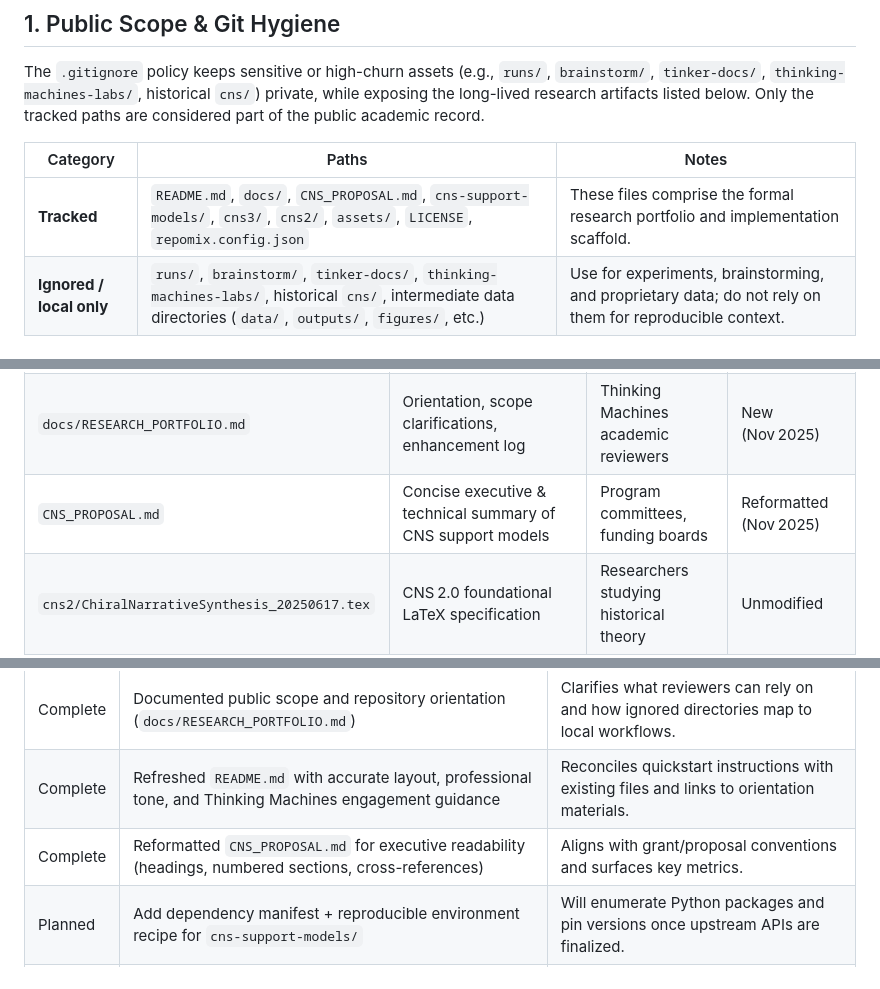
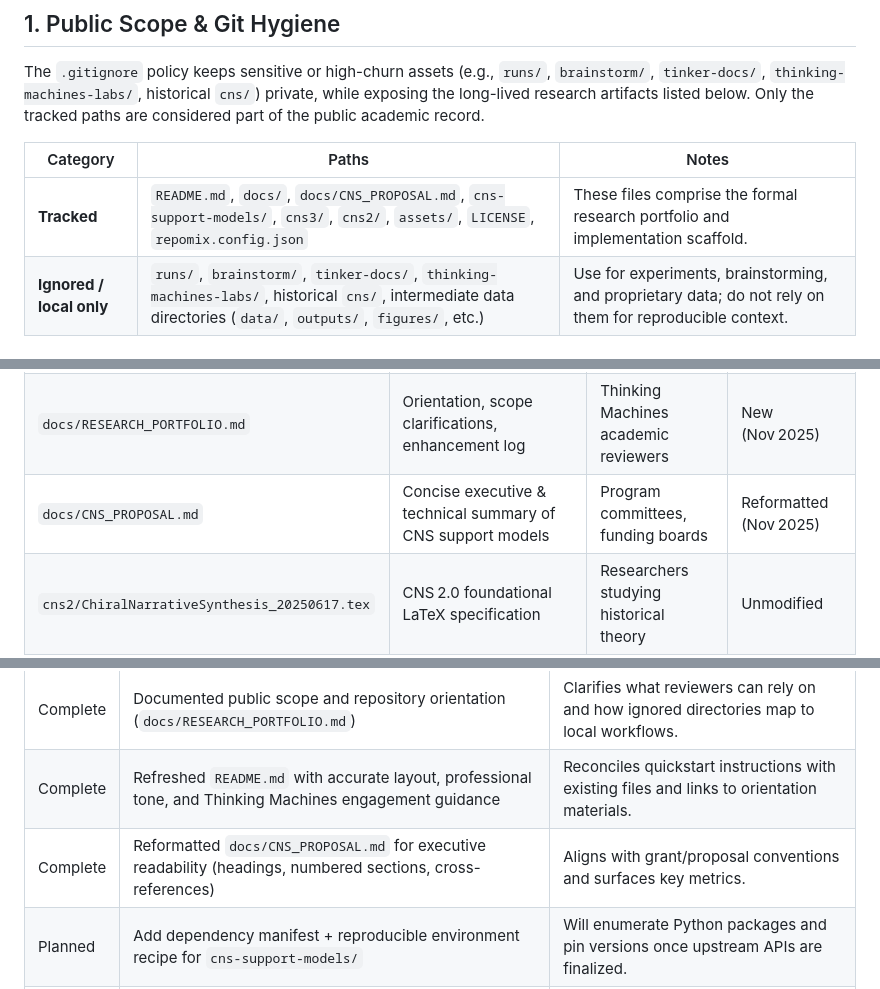
Before and after one commit to North-Shore-AI/tinkerer, a Markdown page: docs/RESEARCH_PORTFOLIO.md, 3 parts joined by grey strips. GitHub-like rendering.

```diff
--- a/docs/RESEARCH_PORTFOLIO.md
+++ b/docs/RESEARCH_PORTFOLIO.md
@@ -8,7 +8,7 @@ The `.gitignore` policy keeps sensitive or high-churn assets (e.g., `runs/`, `br
 
 | Category | Paths | Notes |
 | --- | --- | --- |
-| **Tracked** | `README.md`, `docs/`, `CNS_PROPOSAL.md`, `cns-support-models/`, `cns3/`, `cns2/`, `assets/`, `LICENSE`, `repomix.config.json` | These files comprise the formal research portfolio and implementation scaffold. |
+| **Tracked** | `README.md`, `docs/`, `docs/CNS_PROPOSAL.md`, `cns-support-models/`, `cns3/`, `cns2/`, `assets/`, `LICENSE`, `repomix.config.json` | These files comprise the formal research portfolio and implementation scaffold. |
 | **Ignored / local only** | `runs/`, `brainstorm/`, `tinker-docs/`, `thinking-machines-labs/`, historical `cns/`, intermediate data directories (`data/`, `outputs/`, `figures/`, etc.) | Use for experiments, brainstorming, and proprietary data; do not rely on them for reproducible context. |
 
 ## 2. Directory & Artifact Guide
@@ -17,7 +17,7 @@ The `.gitignore` policy keeps sensitive or high-churn assets (e.g., `runs/`, `br
 | --- | --- | --- | --- |
 | `README.md` | High-level overview, quickstart, and collaboration guide | External reviewers & new collaborators | Revamped (Nov 2025) |
 | `docs/RESEARCH_PORTFOLIO.md` | Orientation, scope clarifications, enhancement log | Thinking Machines academic reviewers | New (Nov 2025) |
-| `CNS_PROPOSAL.md` | Concise executive & technical summary of CNS support models | Program committees, funding boards | Reformatted (Nov 2025) |
+| `docs/CNS_PROPOSAL.md` | Concise executive & technical summary of CNS support models | Program committees, funding boards | Reformatted (Nov 2025) |
 | `cns2/ChiralNarrativeSynthesis_20250617.tex` | CNS 2.0 foundational LaTeX specification | Researchers studying historical theory | Unmodified |
 | `cns3/` | CNS 3.0 theoretical documents (dialectical geometry, validation memos, research proposals) | Theory group & reviewers | Active development |
 | `cns-support-models/` | Practical implementation scaffold (configs, scripts, notes) | Engineering collaborators | Active development |
@@ -50,6 +50,6 @@ The `.gitignore` policy keeps sensitive or high-churn assets (e.g., `runs/`, `br
 | --- | --- | --- |
 | Complete | Documented public scope and repository orientation (`docs/RESEARCH_PORTFOLIO.md`) | Clarifies what reviewers can rely on and how ignored directories map to local workflows. |
 | Complete | Refreshed `README.md` with accurate layout, professional tone, and Thinking Machines engagement guidance | Reconciles quickstart instructions with existing files and links to orientation materials. |
-| Complete | Reformatted `CNS_PROPOSAL.md` for executive readability (headings, numbered sections, cross-references) | Aligns with grant/proposal conventions and surfaces key metrics. |
+| Complete | Reformatted `docs/CNS_PROPOSAL.md` for executive readability (headings, numbered sections, cross-references) | Aligns with grant/proposal conventions and surfaces key metrics. |
 | Planned | Add dependency manifest + reproducible environment recipe for `cns-support-models/` | Will enumerate Python packages and pin versions once upstream APIs are finalized. |
 | Planned | Expand automated validation (lint/tests) for schema parsers and evaluation scripts | Targeting lightweight pytest suite referencing `data/samples/`. |
```
Also changed, not shown: README.md (+3 -3 lines), docs/CNS_PROPOSAL.md (renamed from CNS_PROPOSAL.md).
